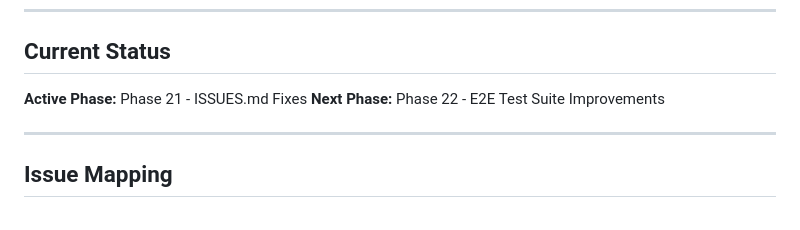
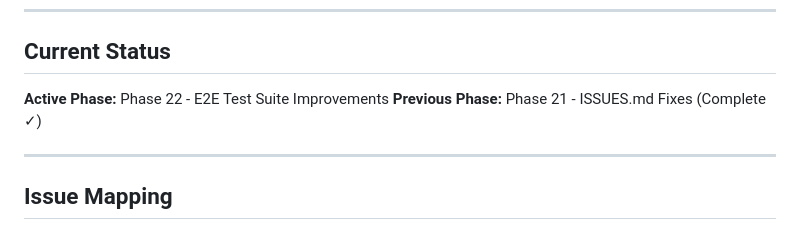
Before and after one commit to edrobertsrayne/janitarr, a Markdown page: IMPLEMENTATION_PLAN.md, the part around the change. GitHub-like rendering.

Commit message:
docs: update active phase to Phase 22
Phase 21 (ISSUES.md Fixes) is complete.
Starting Phase 22 (E2E Test Suite Improvements).

```diff
--- a/IMPLEMENTATION_PLAN.md
+++ b/IMPLEMENTATION_PLAN.md
@@ -40,8 +40,8 @@ This document is designed for AI coding agents. Each task:
 
 ## Current Status
 
-**Active Phase:** Phase 21 - ISSUES.md Fixes
-**Next Phase:** Phase 22 - E2E Test Suite Improvements
+**Active Phase:** Phase 22 - E2E Test Suite Improvements
+**Previous Phase:** Phase 21 - ISSUES.md Fixes (Complete ✓)
 
 ---
 
```
